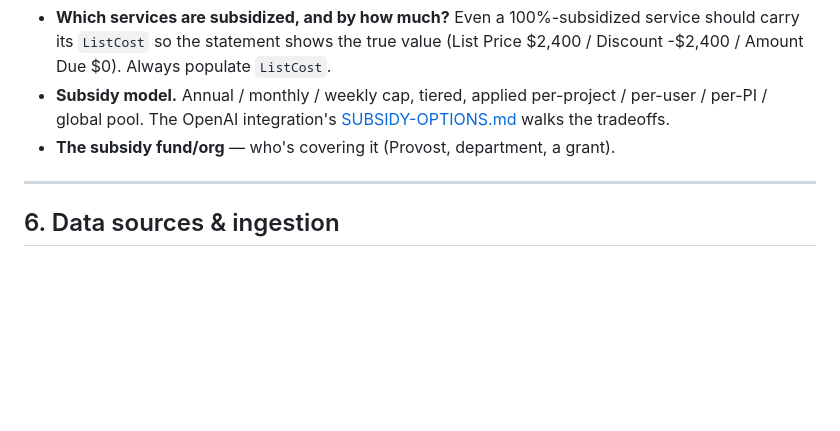
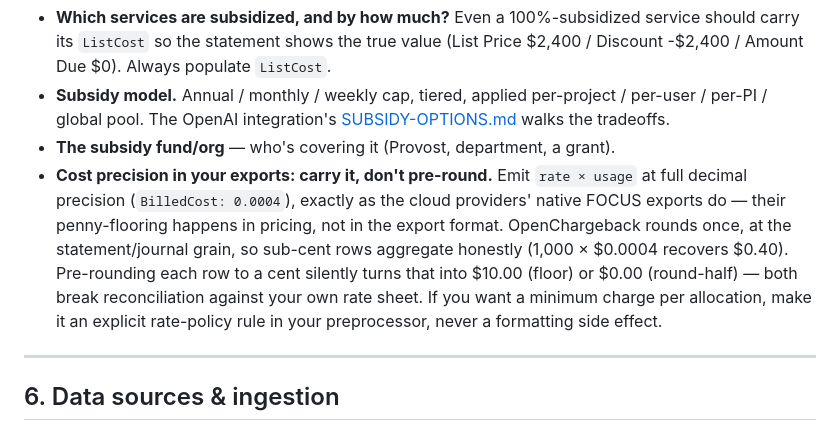
Before and after one commit to atmarx/OpenChargeback, a Markdown page: docs/getting-started/deployment-planning.md, the part around the change. GitHub-like rendering; blank space fills up the shorter version.

Commit message:
docs: pin the precision policy for local preprocessors — carry it, don't pre-round
Decided with Andrew while he builds the local exporter: emit rate x usage
at full decimal precision, matching the cloud providers' native FOCUS
exports. OpenChargeback rounds once at the money-atom grain, so sub-cent
rows aggregate honestly; per-row pre-rounding overcharges (floor) or
evaporates money (round-half). Minimum charges are a rate-policy decision,
not a formatting side effect.

Co-Authored-By: Claude Fable 5 <noreply@anthropic.com>

```diff
--- a/docs/getting-started/deployment-planning.md
+++ b/docs/getting-started/deployment-planning.md
@@ -66,6 +66,7 @@ OpenChargeback passes costs through as-is; it does not compute rates. Rates and
 - **Which services are subsidized, and by how much?** Even a 100%-subsidized service should carry its `ListCost` so the statement shows the true value (List Price $2,400 / Discount -$2,400 / Amount Due $0). Always populate `ListCost`.
 - **Subsidy model.** Annual / monthly / weekly cap, tiered, applied per-project / per-user / per-PI / global pool. The OpenAI integration's [SUBSIDY-OPTIONS.md](../integrations/openai-tokens/SUBSIDY-OPTIONS.md) walks the tradeoffs.
 - **The subsidy fund/org** — who's covering it (Provost, department, a grant).
+- **Cost precision in your exports: carry it, don't pre-round.** Emit `rate × usage` at full decimal precision (`BilledCost: 0.0004`), exactly as the cloud providers' native FOCUS exports do — their penny-flooring happens in pricing, not in the export format. OpenChargeback rounds once, at the statement/journal grain, so sub-cent rows aggregate honestly (1,000 × $0.0004 recovers $0.40). Pre-rounding each row to a cent silently turns that into $10.00 (floor) or $0.00 (round-half) — both break reconciliation against your own rate sheet. If you want a minimum charge per allocation, make it an explicit rate-policy rule in your preprocessor, never a formatting side effect.
 
 ---
 
```
